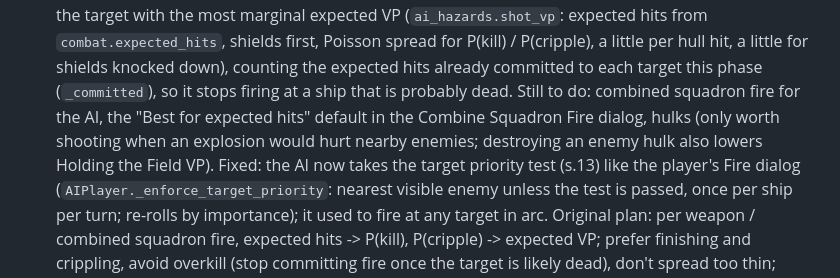
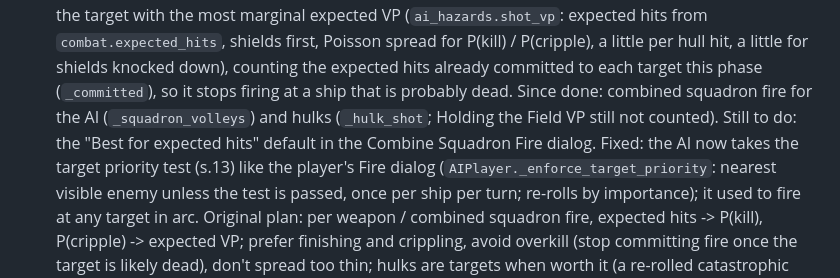
Before and after one commit to cpsdonnelly/BFG, a Markdown page: docs/HANDOFF.md, the part around the change. Drawn GitHub-style.

Commit message:
HANDOFF: mark AI squadron fire and hulks done in the AI design notes
Co-Authored-By: Claude Opus 5.5 <noreply@anthropic.com>
Claude-Session: https://claude.ai/code/session_015BF7CthC2QhRj5FNhwx1rh

```diff
--- a/docs/HANDOFF.md
+++ b/docs/HANDOFF.md
@@ -325,10 +325,9 @@ re-rolls included; the flagship counts double while the fleet still has re-rolls
    expected hits from `combat.expected_hits`, shields first, Poisson spread for P(kill) /
    P(cripple), a little per hull hit, a little for shields knocked down), counting the
    expected hits already committed to each target this phase (`_committed`), so it stops
-   firing at a ship that is probably dead. Still to do: combined squadron fire for the AI,
-   the "Best for expected hits" default in the Combine Squadron Fire dialog, hulks (only worth
-   shooting when an explosion would hurt nearby enemies; destroying an enemy hulk also lowers
-   Holding the Field VP). Fixed: the AI now takes the target priority test (s.13) like the
+   firing at a ship that is probably dead. Since done: combined squadron fire for the AI
+   (`_squadron_volleys`) and hulks (`_hulk_shot`; Holding the Field VP still not counted).
+   Still to do: the "Best for expected hits" default in the Combine Squadron Fire dialog. Fixed: the AI now takes the target priority test (s.13) like the
    player's Fire dialog (`AIPlayer._enforce_target_priority`: nearest visible enemy unless
    the test is passed, once per ship per turn; re-rolls by importance); it used to fire at
    any target in arc.
```
